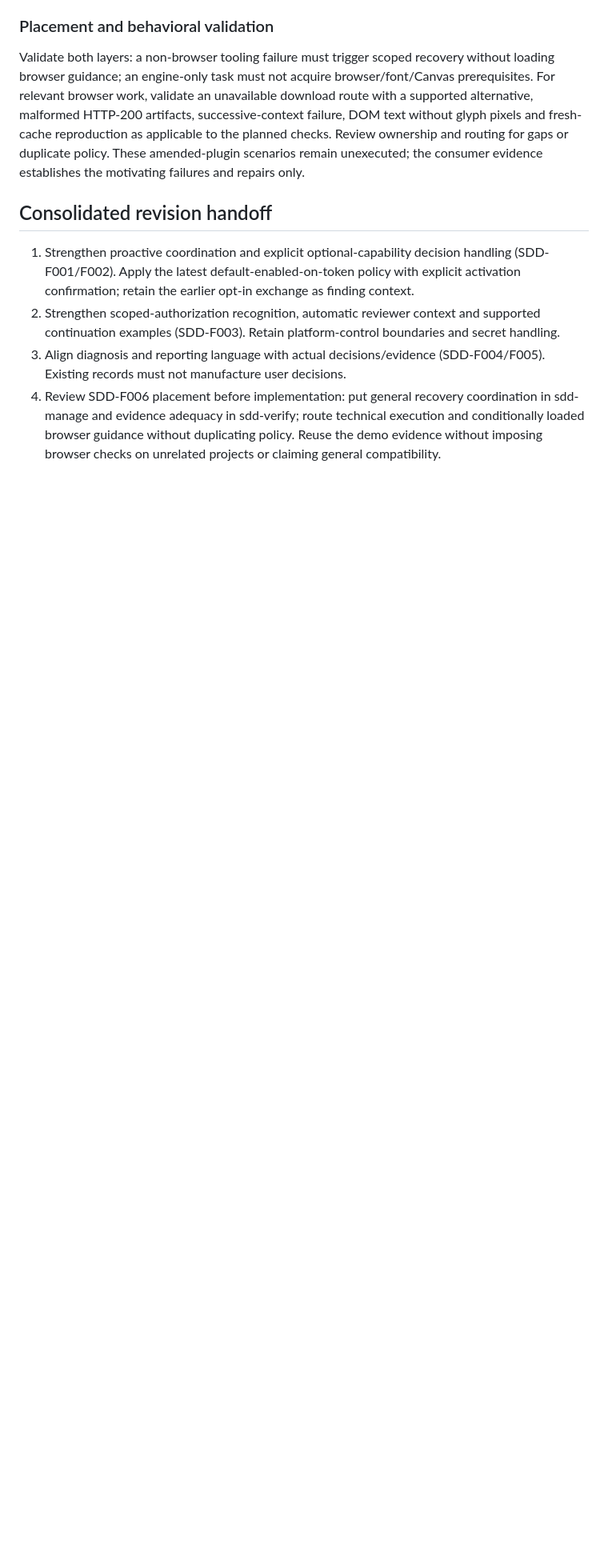
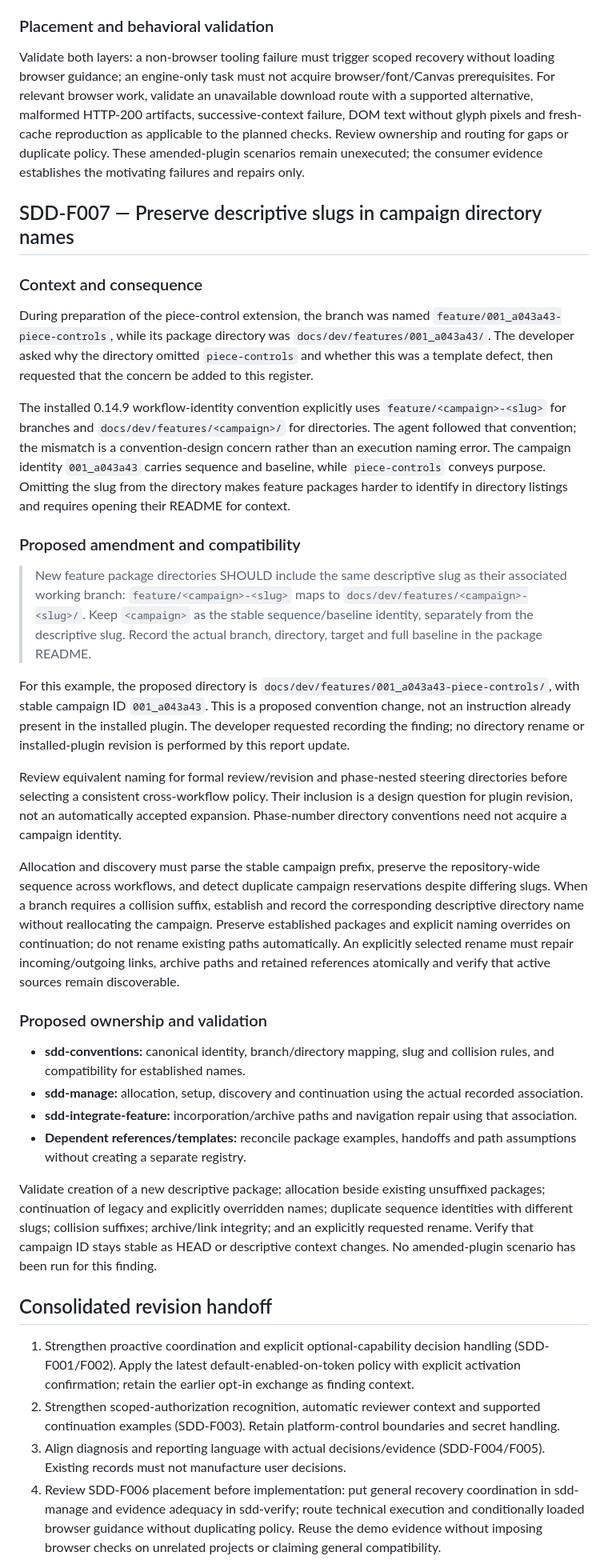
Before and after one commit to pchemguy/SDD-Manager-Demo-Tetris-ChatGPT-Work-V1, a Markdown page: SDD-MANAGER-FINDINGS.md, the part around one of its changes. Shown at 80% size. GitHub-like rendering; blank space fills up the shorter version.

Commit message:
Record descriptive feature directory naming finding (SDD-F007)

```diff
--- a/SDD-MANAGER-FINDINGS.md
+++ b/SDD-MANAGER-FINDINGS.md
@@ -177,6 +178,33 @@ Use progressive disclosure: core instructions carry the general obligations and
 
 Validate both layers: a non-browser tooling failure must trigger scoped recovery without loading browser guidance; an engine-only task must not acquire browser/font/Canvas prerequisites. For relevant browser work, validate an unavailable download route with a supported alternative, malformed HTTP-200 artifacts, successive-context failure, DOM text without glyph pixels and fresh-cache reproduction as applicable to the planned checks. Review ownership and routing for gaps or duplicate policy. These amended-plugin scenarios remain unexecuted; the consumer evidence establishes the motivating failures and repairs only.
 
+## SDD-F007 — Preserve descriptive slugs in campaign directory names
+
+### Context and consequence
+
+During preparation of the piece-control extension, the branch was named `feature/001_a043a43-piece-controls`, while its package directory was `docs/dev/features/001_a043a43/`. The developer asked why the directory omitted `piece-controls` and whether this was a template defect, then requested that the concern be added to this register.
+
+The installed 0.14.9 workflow-identity convention explicitly uses `feature/<campaign>-<slug>` for branches and `docs/dev/features/<campaign>/` for directories. The agent followed that convention; the mismatch is a convention-design concern rather than an execution naming error. The campaign identity `001_a043a43` carries sequence and baseline, while `piece-controls` conveys purpose. Omitting the slug from the directory makes feature packages harder to identify in directory listings and requires opening their README for context.
+
+### Proposed amendment and compatibility
+
+> New feature package directories SHOULD include the same descriptive slug as their associated working branch: `feature/<campaign>-<slug>` maps to `docs/dev/features/<campaign>-<slug>/`. Keep `<campaign>` as the stable sequence/baseline identity, separately from the descriptive slug. Record the actual branch, directory, target and full baseline in the package README.
+
+For this example, the proposed directory is `docs/dev/features/001_a043a43-piece-controls/`, with stable campaign ID `001_a043a43`. This is a proposed convention change, not an instruction already present in the installed plugin. The developer requested recording the finding; no directory rename or installed-plugin revision is performed by this report update.
+
+Review equivalent naming for formal review/revision and phase-nested steering directories before selecting a consistent cross-workflow policy. Their inclusion is a design question for plugin revision, not an automatically accepted expansion. Phase-number directory conventions need not acquire a campaign identity.
+
+Allocation and discovery must parse the stable campaign prefix, preserve the repository-wide sequence across workflows, and detect duplicate campaign reservations despite differing slugs. When a branch requires a collision suffix, establish and record the corresponding descriptive directory name without reallocating the campaign. Preserve established packages and explicit naming overrides on continuation; do not rename existing paths automatically. An explicitly selected rename must repair incoming/outgoing links, archive paths and retained references atomically and verify that active sources remain discoverable.
+
+### Proposed ownership and validation
+
+- **sdd-conventions:** canonical identity, branch/directory mapping, slug and collision rules, and compatibility for established names.
+- **sdd-manage:** allocation, setup, discovery and continuation using the actual recorded association.
+- **sdd-integrate-feature:** incorporation/archive paths and navigation repair using that association.
+- **Dependent references/templates:** reconcile package examples, handoffs and path assumptions without creating a separate registry.
+
+Validate creation of a new descriptive package; allocation beside existing unsuffixed packages; continuation of legacy and explicitly overridden names; duplicate sequence identities with different slugs; collision suffixes; archive/link integrity; and an explicitly requested rename. Verify that campaign ID stays stable as HEAD or descriptive context changes. No amended-plugin scenario has been run for this finding.
+
 ## Consolidated revision handoff
 
 1. Strengthen proactive coordination and explicit optional-capability decision handling (SDD-F001/F002). Apply the latest default-enabled-on-token policy with explicit activation confirmation; retain the earlier opt-in exchange as finding context.
```
Also changed, not shown: other parts of SDD-MANAGER-FINDINGS.md (+8 -2 lines).
